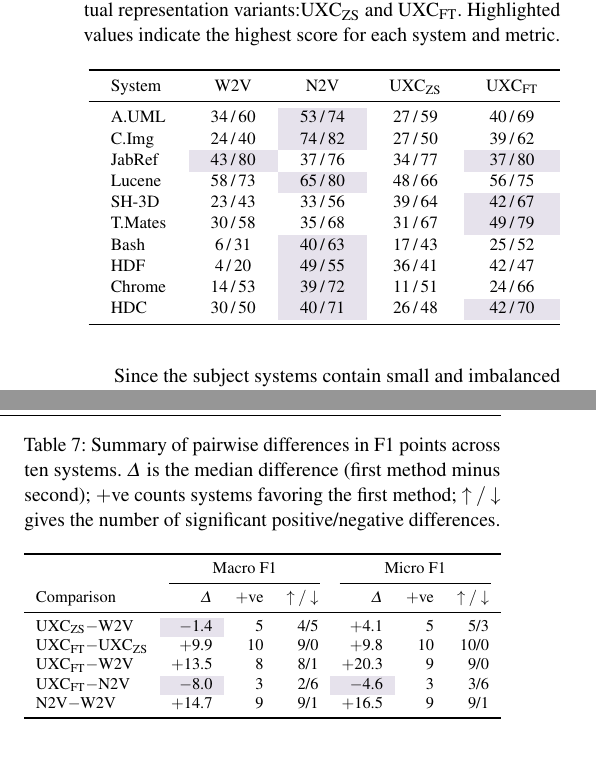
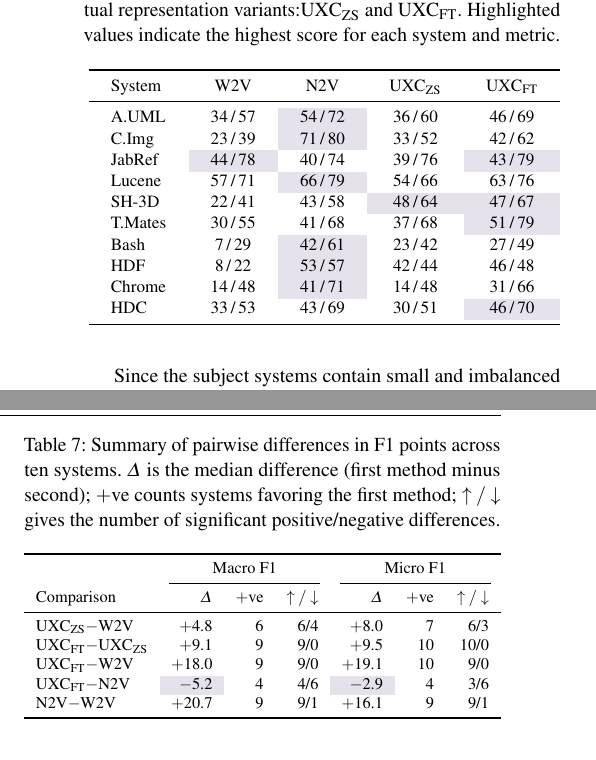
Before and after one commit to jrakhshanda/HetMap, a LaTeX paper (main.tex, which reads generated/rq1_mlp_features.tex, generated/rq1_stats.tex): two parts of the columns of page 11 of 20, joined at a grey line, cut so that both start at the same text. Compiled offline with pdfLaTeX.

Commit message:
Update RQ1 tables with the unified supervised-200 results, keeping the existing layout
Only the active table in rq1_mlp_features.tex and rq1_stats.tex is replaced.

Co-Authored-By: Claude Sonnet 5.5 <noreply@anthropic.com>
Claude-Session: https://claude.ai/code/session_01LY5pYtYSAt2N72C95LT37i

```diff
--- a/generated/rq1_mlp_features.tex
+++ b/generated/rq1_mlp_features.tex
@@ -10,64 +10,65 @@
 System & W2V & N2V & \zs{} & \ft{} \\
 \midrule
 A.UML
-& 34\,/\,60
-& \best{53}\,/\,\best{74}
-& 27\,/\,59
-& 40\,/\,69 \\
+& 34\,/\,57
+& \best{54}\,/\,\best{72}
+& 36\,/\,60
+& 46\,/\,69 \\
 
 C.Img
-& 24\,/\,40
-& \best{74}\,/\,\best{82}
-& 27\,/\,50
-& 39\,/\,62 \\
+& 23\,/\,39
+& \best{71}\,/\,\best{80}
+& 33\,/\,52
+& 42\,/\,62 \\
 
 JabRef
-& \best{43}\,/\,\best{80}
-& 37\,/\,76
-& 34\,/\,77
-& 37\,/\,\best{80} \\
+& \best{44}\,/\,78
+& 40\,/\,74
+& 39\,/\,76
+& 43\,/\,\best{79} \\
 
 Lucene
-& 58\,/\,73
-& \best{65}\,/\,\best{80}
-& 48\,/\,66
-& 56\,/\,75 \\
+& 57\,/\,71
+& \best{66}\,/\,\best{79}
+& 54\,/\,66
+& 63\,/\,76 \\
 
 SH-3D
-& 23\,/\,43
-& 33\,/\,56
-& 39\,/\,64
-& \best{42}\,/\,\best{67} \\
+& 22\,/\,41
+& 43\,/\,58
+& \best{48}\,/\,64
+& 47\,/\,\best{67} \\
 
 T.Mates
-& 30\,/\,58
-& 35\,/\,68
-& 31\,/\,67
-& \best{49}\,/\,\best{79} \\
+& 30\,/\,55
+& 41\,/\,68
+& 37\,/\,68
+& \best{51}\,/\,\best{79} \\
 
 Bash
-& 6\,/\,31
-& \best{40}\,/\,\best{63}
-& 17\,/\,43
-& 25\,/\,52 \\
+& 7\,/\,29
+& \best{42}\,/\,\best{61}
+& 23\,/\,42
+& 27\,/\,49 \\
 
 HDF
-& 4\,/\,20
-& \best{49}\,/\,\best{55}
-& 36\,/\,41
-& 42\,/\,47 \\
+& 8\,/\,22
+& \best{53}\,/\,\best{57}
+& 42\,/\,44
+& 46\,/\,48 \\
 
 Chrome
-& 14\,/\,53
-& \best{39}\,/\,\best{72}
-& 11\,/\,51
-& 24\,/\,66 \\
+& 14\,/\,48
+& \best{41}\,/\,\best{71}
+& 14\,/\,48
+& 31\,/\,66 \\
 
 HDC
-& 30\,/\,50
-& 40\,/\,\best{71}
-& 26\,/\,48
-& \best{42}\,/\,70 \\
+& 33\,/\,53
+& 43\,/\,69
+& 30\,/\,51
+& \best{46}\,/\,\best{70} \\
+
 \bottomrule
 \end{tabular}
 \end{adjustbox}
--- a/generated/rq1_stats.tex
+++ b/generated/rq1_stats.tex
@@ -9,11 +9,11 @@
 \cmidrule(lr){2-4}\cmidrule(lr){5-7}
 Comparison & $\Delta$ & $+$ve & $\uparrow/\downarrow$ & $\Delta$ & $+$ve & $\uparrow/\downarrow$ \\
 \midrule
-\zs{}$-$W2V   & \best{$-$1.4} & 5 & 4/5 & $+$4.1  & 5  & 5/3  \\
-\ft{}$-$\zs{} & $+$9.9  & 10 & 9/0 & $+$9.8  & 10 & 10/0 \\
-\ft{}$-$W2V   & $+$13.5 & 8  & 8/1 & $+$20.3 & 9  & 9/0  \\
-\ft{}$-$N2V   & \best{$-$8.0} & 3 & 2/6 & \best{$-$4.6} & 3 & 3/6 \\
-N2V$-$W2V     & $+$14.7 & 9  & 9/1 & $+$16.5 & 9  & 9/1  \\
+\zs{}$-$W2V & $+$4.8 & 6 & 6/4 & $+$8.0 & 7 & 6/3 \\
+\ft{}$-$\zs{} & $+$9.1 & 9 & 9/0 & $+$9.5 & 10 & 10/0 \\
+\ft{}$-$W2V & $+$18.0 & 9 & 9/0 & $+$19.1 & 10 & 9/0 \\
+\ft{}$-$N2V & \best{$-$5.2} & 4 & 4/6 & \best{$-$2.9} & 4 & 3/6 \\
+N2V$-$W2V & $+$20.7 & 9 & 9/1 & $+$16.1 & 9 & 9/1 \\
 \bottomrule
 \end{tabular}
 \end{adjustbox}
```
Also changed, not shown: Images/RQ2_lineplot_f1_macro.pdf, Images/RQ2_lineplot_f1_micro.pdf, 1 other file.
